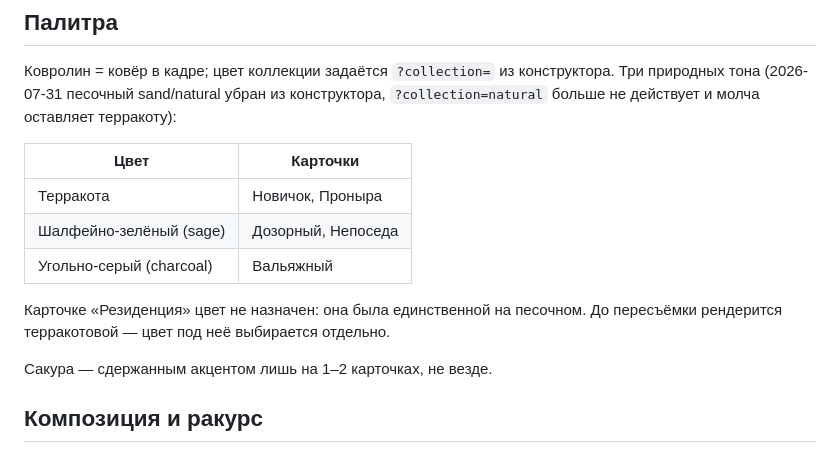
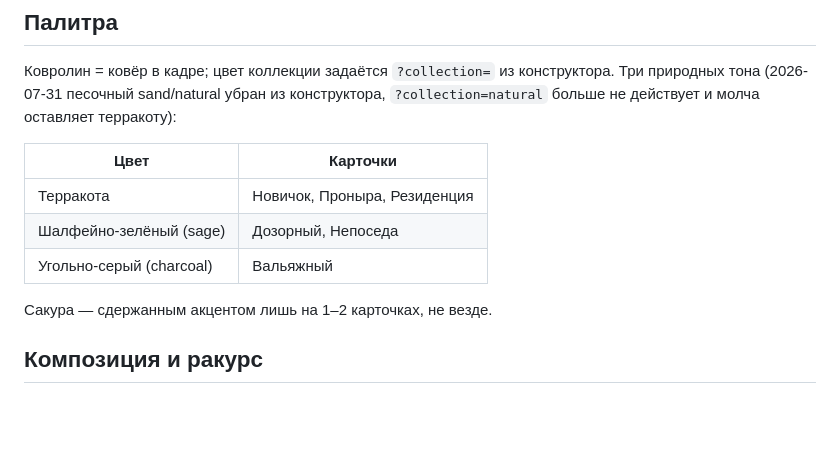
Before and after one commit to mbelveder/kotodom, a Markdown page: docs/prebuild-brandworld.md, the part around the change. Drawn GitHub-style; blank space fills up the shorter version.

Commit message:
docs: «Резиденция» — терракота, а не «цвет не назначен»
PR #62 смёржен на коммит до правки: в таблице палитры «Резиденция» осталась
без цвета с пометкой «до пересъёмки рендерится терракотовой». Пересъёмка не
нужна — карточка уже терракотовая, так что переносим её в терракотовый ряд и
убираем абзац-заглушку.

Co-Authored-By: Claude Opus 5 <noreply@anthropic.com>

```diff
--- a/docs/prebuild-brandworld.md
+++ b/docs/prebuild-brandworld.md
@@ -90,12 +90,9 @@ Product is the hero, restrained styling, 3/4 slightly-elevated camera. 4:3.
 
 | Цвет | Карточки |
 |---|---|
-| Терракота | Новичок, Проныра |
+| Терракота | Новичок, Проныра, Резиденция |
 | Шалфейно-зелёный (sage) | Дозорный, Непоседа |
 | Угольно-серый (charcoal) | Вальяжный |
-
-Карточке «Резиденция» цвет не назначен: она была единственной на песочном.
-До пересъёмки рендерится терракотовой — цвет под неё выбирается отдельно.
 
 Сакура — сдержанным акцентом лишь на 1–2 карточках, не везде.
 
```
